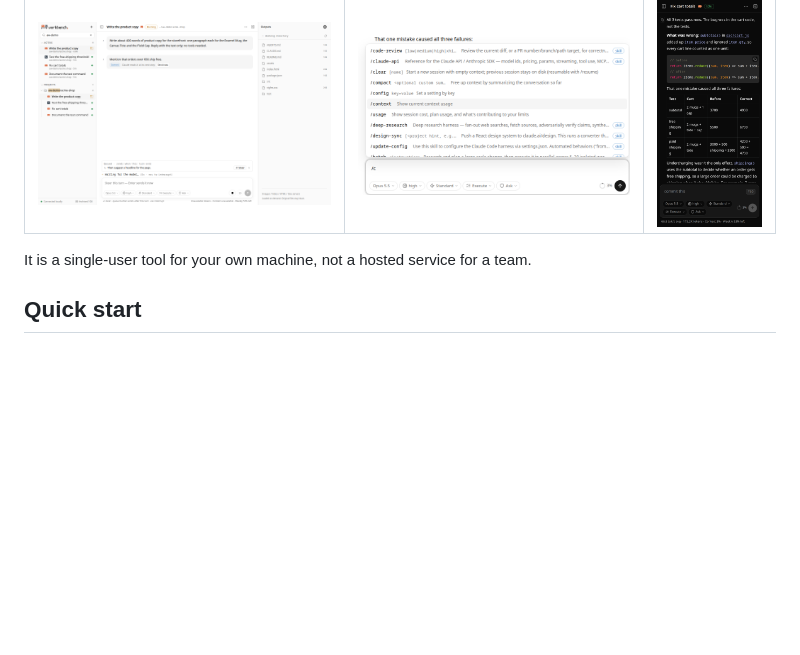
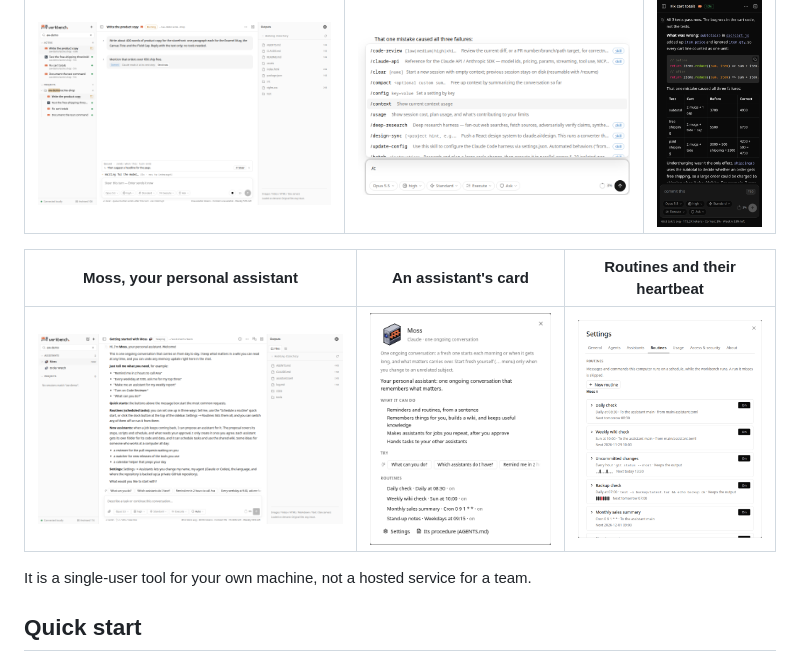
Before and after one commit to winkidney/agent-workbench, a Markdown page: README.md, the part around the change. Drawn GitHub-style; pictures changed too: docs/screenshots/assistant-card.png (added), docs/screenshots/assistant.png (added), docs/screenshots/routines.png (added); blank space fills up the shorter version.

Commit message:
docs(readme): screenshots of Moss, an assistant's card and routines

```diff
--- a/README.md
+++ b/README.md
@@ -27,6 +27,10 @@ Agent Workbench runs on your machine next to `claude` and `codex` and gives both
 | Steering a running turn | Commands | Phone |
 | --- | --- | --- |
 | ![A running Claude Code turn with a steered message and a queued message](docs/screenshots/steer.png) | ![The / command menu](docs/screenshots/commands.png) | ![The phone layout in dark mode](docs/screenshots/mobile.png) |
+
+| Moss, your personal assistant | An assistant's card | Routines and their heartbeat |
+| --- | --- | --- |
+| ![Moss's welcome in its ongoing conversation, with the assistants in the sidebar and quick starts above the composer](docs/screenshots/assistant.png) | ![Moss's card: what it can do, requests to try and its routines](docs/screenshots/assistant-card.png) | ![Settings → Routines: messages and commands on a schedule, each with a bar per recent run](docs/screenshots/routines.png) |
 
 It is a single-user tool for your own machine, not a hosted service for a team.
 
```
